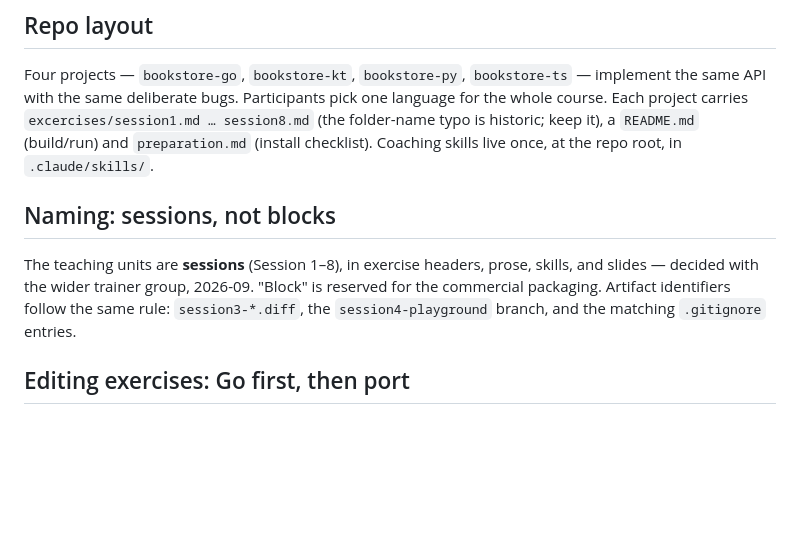
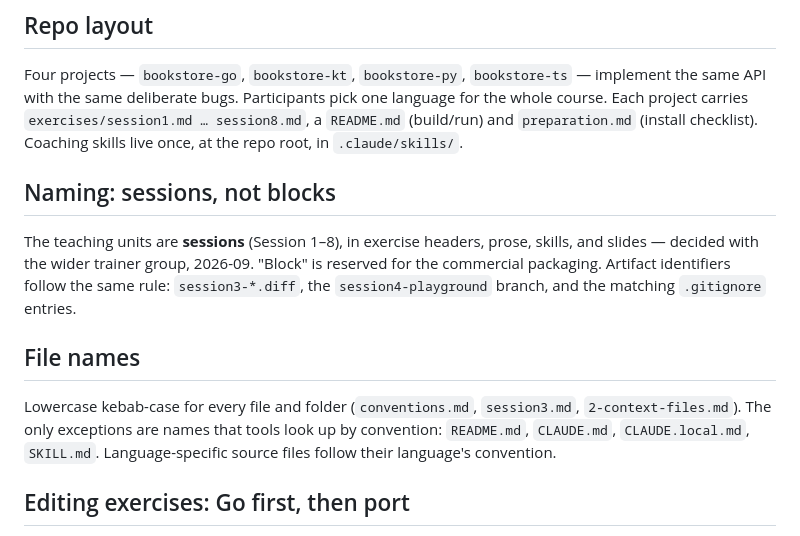
Before and after one commit to xebia/ai-assisted-se-claude-exercise, a Markdown page: CONVENTIONS.md, the part around the change. GitHub-like rendering; blank space fills up the shorter version.

Commit message:
Cleaning up naming and adding some rules

```diff
--- a/CONVENTIONS.md
+++ b/CONVENTIONS.md
@@ -8,8 +8,7 @@ versions and all eight sessions keep behaving as one course.
 Four projects — `bookstore-go`, `bookstore-kt`, `bookstore-py`,
 `bookstore-ts` — implement the same API with the same deliberate bugs.
 Participants pick one language for the whole course. Each project carries
-`excercises/session1.md … session8.md` (the folder-name typo is historic; keep
-it), a `README.md` (build/run) and `preparation.md` (install checklist).
+`exercises/session1.md … session8.md`, a `README.md` (build/run) and `preparation.md` (install checklist).
 Coaching skills live once, at the repo root, in `.claude/skills/`.
 
 ## Naming: sessions, not blocks
@@ -18,6 +17,13 @@ The teaching units are **sessions** (Session 1–8), in exercise headers, prose,
 skills, and slides — decided with the wider trainer group, 2026-09. "Block"
 is reserved for the commercial packaging. Artifact identifiers follow the same rule: `session3-*.diff`, the
 `session4-playground` branch, and the matching `.gitignore` entries.
+
+## File names
+
+Lowercase kebab-case for every file and folder (`conventions.md`,
+`session3.md`, `2-context-files.md`). The only exceptions are names that tools
+look up by convention: `README.md`, `CLAUDE.md`, `CLAUDE.local.md`, `SKILL.md`.
+Language-specific source files follow their language's convention.
 
 ## Editing exercises: Go first, then port
 
```
